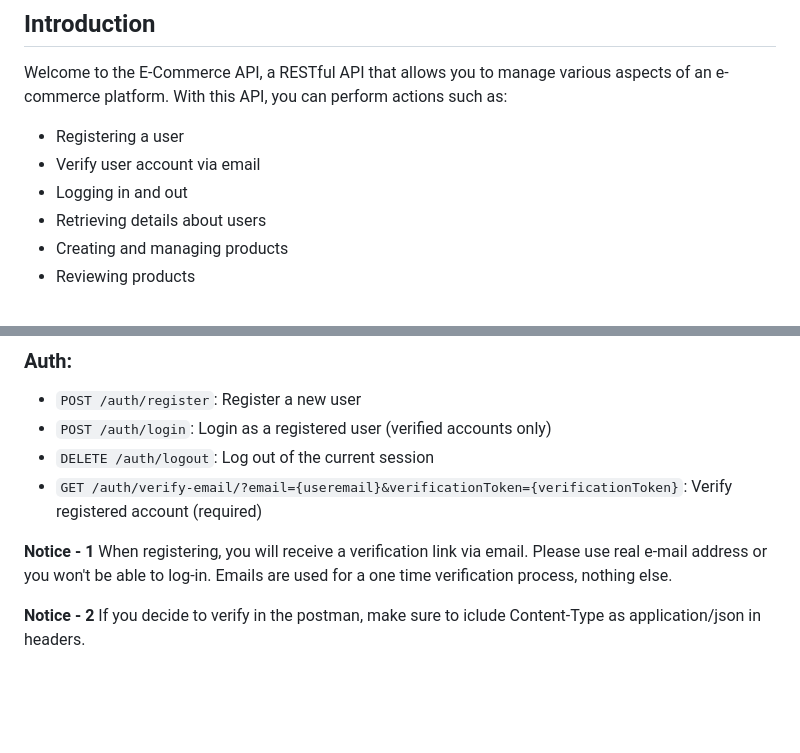
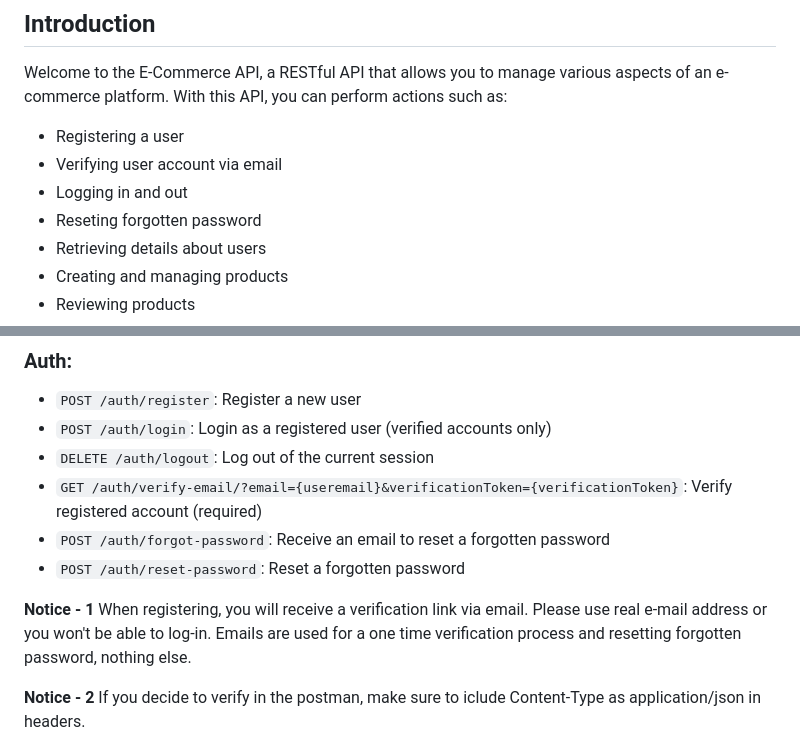
Before and after one commit to Blingoose/e-commerce-api, a Markdown page: README.md, 2 parts joined by grey strips. Rendered like a GitHub page; blank space fills up the shorter version.

Commit message:
minor addition

```diff
--- a/README.md
+++ b/README.md
@@ -5,8 +5,9 @@
 Welcome to the E-Commerce API, a RESTful API that allows you to manage various aspects of an e-commerce platform. With this API, you can perform actions such as:
 
 - Registering a user
-- Verify user account via email
+- Verifying user account via email
 - Logging in and out
+- Reseting forgotten password
 - Retrieving details about users
 - Creating and managing products
 - Reviewing products
@@ -58,9 +59,11 @@ https://documenter.getpostman.com/view/24129958/2s93CEvFpZ
 - `POST /auth/login`: Login as a registered user (verified accounts only)
 - `DELETE /auth/logout`: Log out of the current session
 - `GET /auth/verify-email/?email={useremail}&verificationToken={verificationToken}`: Verify registered account (required)
+- `POST /auth/forgot-password`: Receive an email to reset a forgotten password
+- `POST /auth/reset-password`: Reset a forgotten password
 
 **Notice - 1**
-When registering, you will receive a verification link via email. Please use real e-mail address or you won't be able to log-in. Emails are used for a one time verification process, nothing else.
+When registering, you will receive a verification link via email. Please use real e-mail address or you won't be able to log-in. Emails are used for a one time verification process and resetting forgotten password, nothing else.
 
 **Notice - 2**
 If you decide to verify in the postman, make sure to iclude Content-Type as application/json in headers.
```
